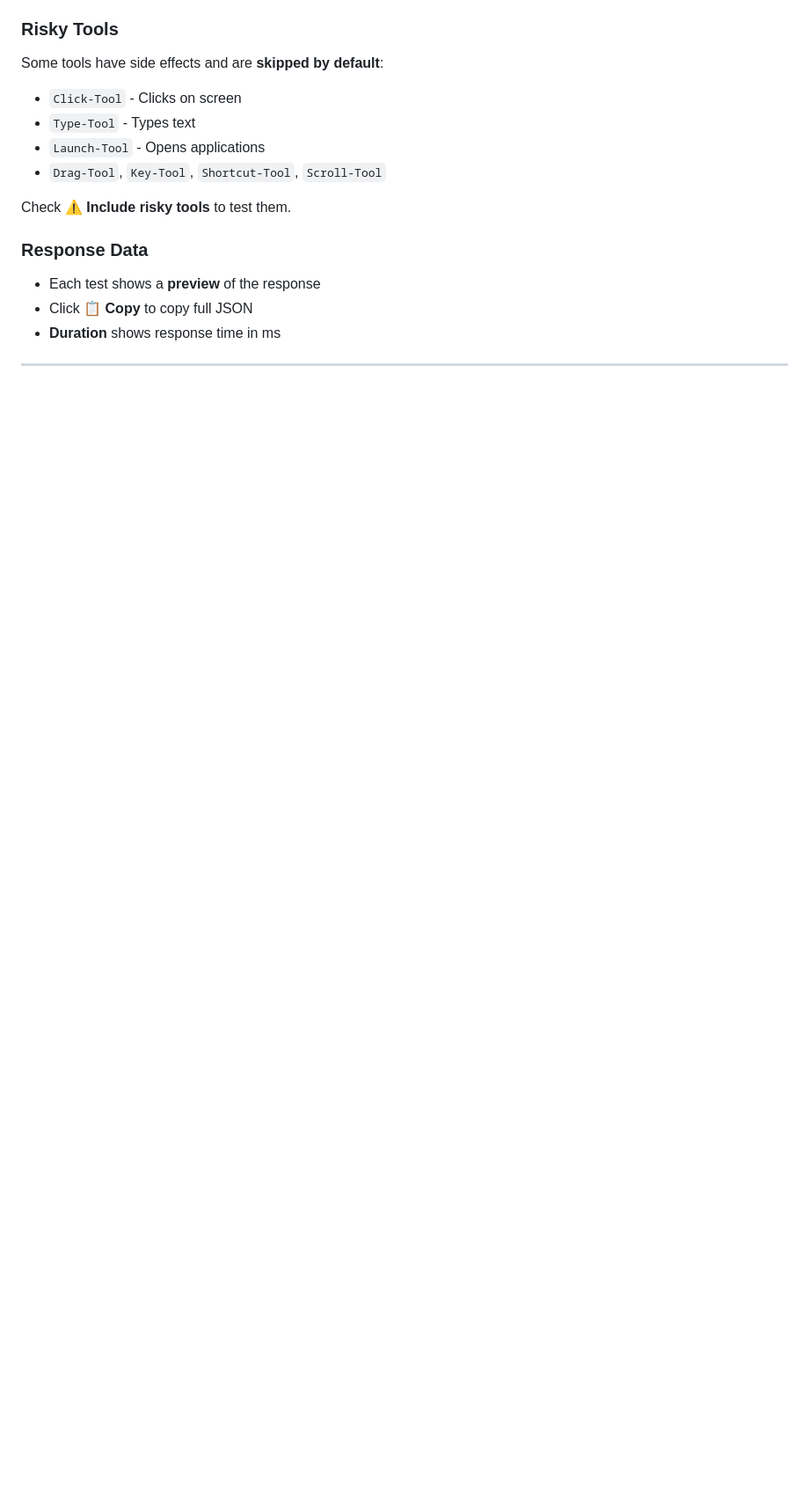
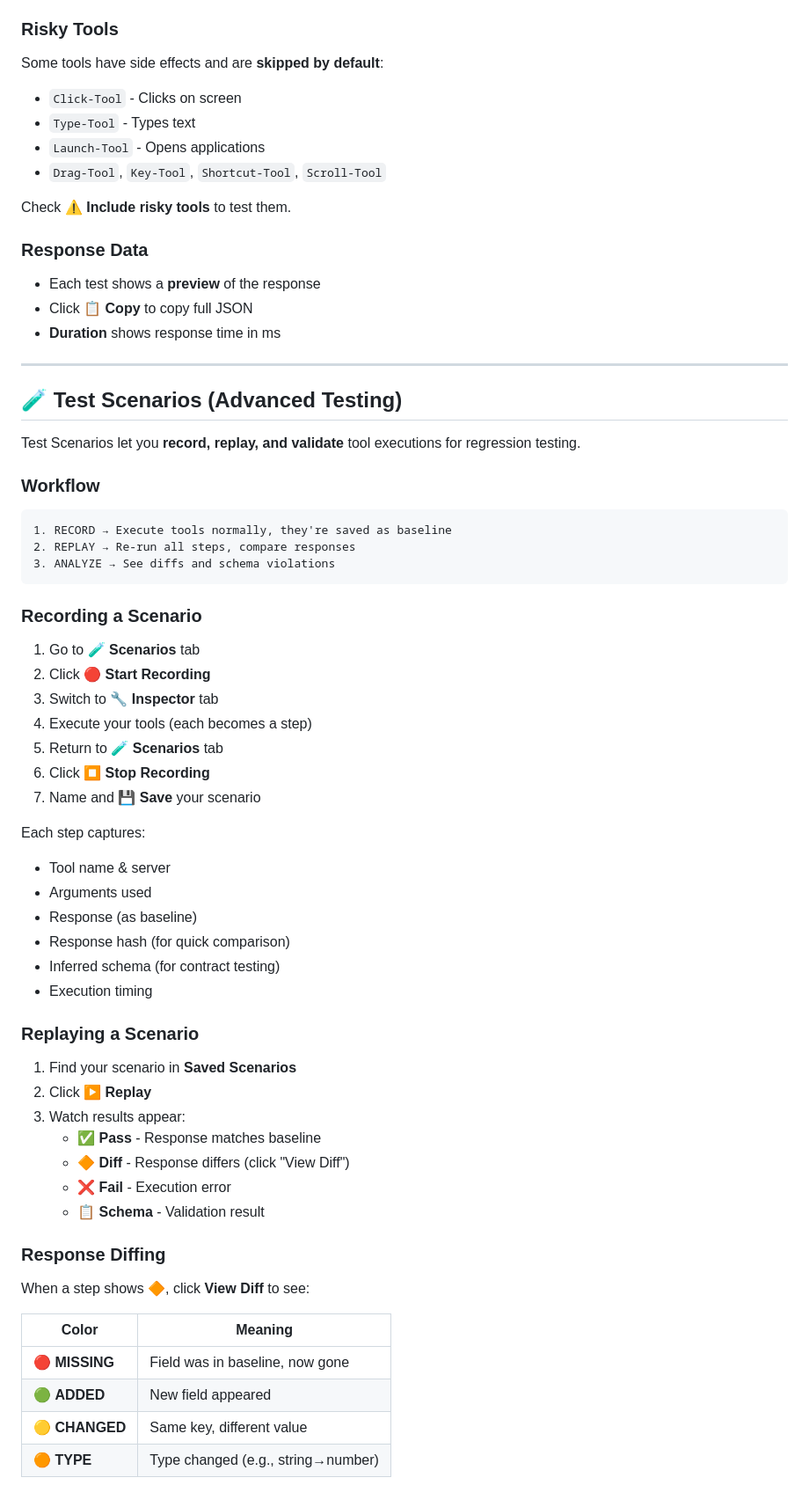
Before and after one commit to JoeCastrom/mcp-chat-studio, a Markdown page: README.md, the part around the change printed below. Shown: that part at 88% size. GitHub-like rendering; blank space fills up the shorter version.

Commit message:
docs: add comprehensive Test Scenarios usage guide to README

````diff
--- a/README.md
+++ b/README.md
@@ -553,3 +553,55 @@ Check **⚠️ Include risky tools** to test them.
 
 ---
 
+## 🧪 Test Scenarios (Advanced Testing)
+
+Test Scenarios let you **record, replay, and validate** tool executions for regression testing.
+
+### Workflow
+
+```
+1. RECORD → Execute tools normally, they're saved as baseline
+2. REPLAY → Re-run all steps, compare responses
+3. ANALYZE → See diffs and schema violations
+```
+
+### Recording a Scenario
+
+1. Go to **🧪 Scenarios** tab
+2. Click **🔴 Start Recording**
+3. Switch to **🔧 Inspector** tab
+4. Execute your tools (each becomes a step)
+5. Return to **🧪 Scenarios** tab
+6. Click **⏹️ Stop Recording**
+7. Name and **💾 Save** your scenario
+
+Each step captures:
+
+- Tool name & server
+- Arguments used
+- Response (as baseline)
+- Response hash (for quick comparison)
+- Inferred schema (for contract testing)
+- Execution timing
+
+### Replaying a Scenario
+
+1. Find your scenario in **Saved Scenarios**
+2. Click **▶️ Replay**
+3. Watch results appear:
+   - ✅ **Pass** - Response matches baseline
+   - 🔶 **Diff** - Response differs (click "View Diff")
+   - ❌ **Fail** - Execution error
+   - 📋 **Schema** - Validation result
+
+### Response Diffing
+
+When a step shows 🔶, click **View Diff** to see:
+
+| Color          | Meaning                            |
+| -------------- | ---------------------------------- |
+| 🔴 **MISSING** | Field was in baseline, now gone    |
+| 🟢 **ADDED**   | New field appeared                 |
+| 🟡 **CHANGED** | Same key, different value          |
+| 🟠 **TYPE**    | Type changed (e.g., string→number) |
+
````
Also changed, not shown: other parts of README.md (+16 -0 lines).
